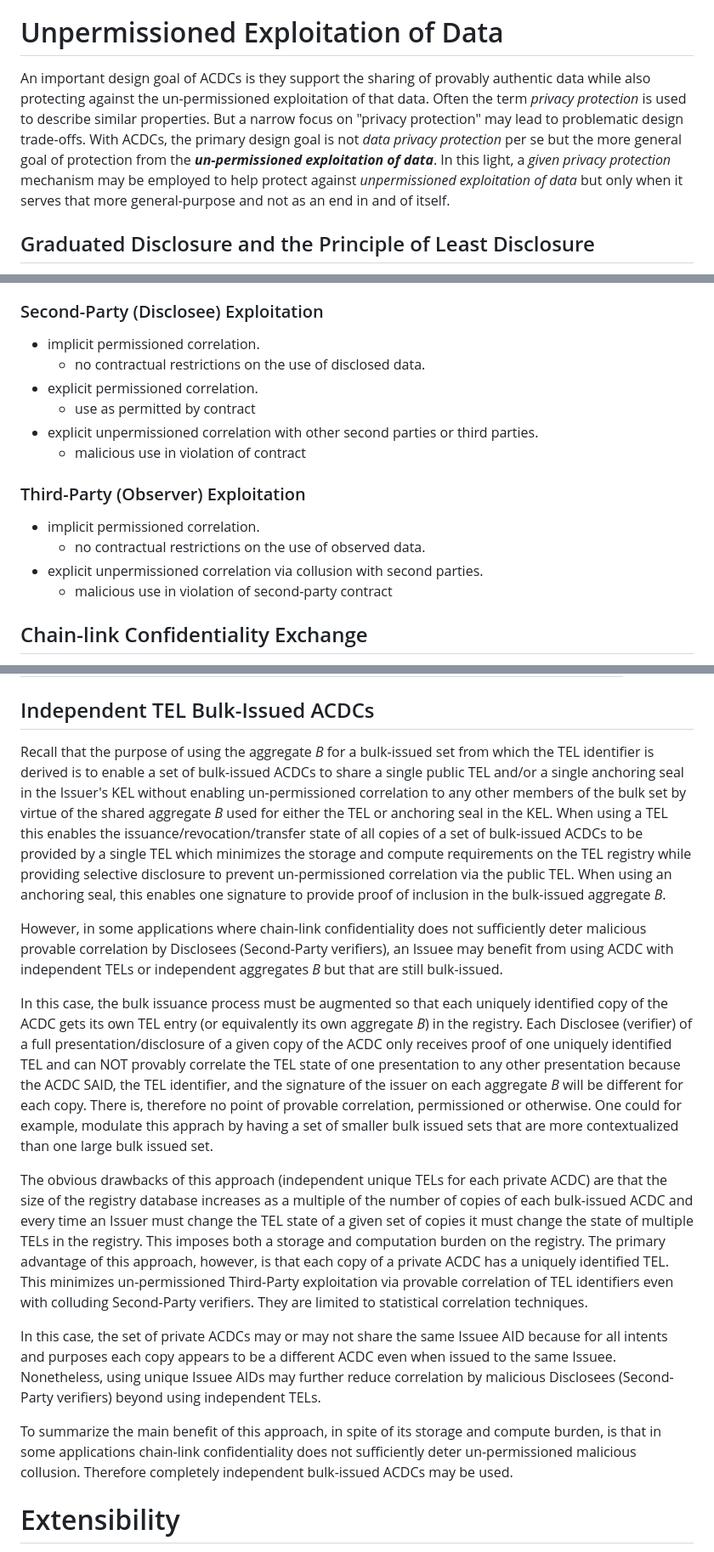
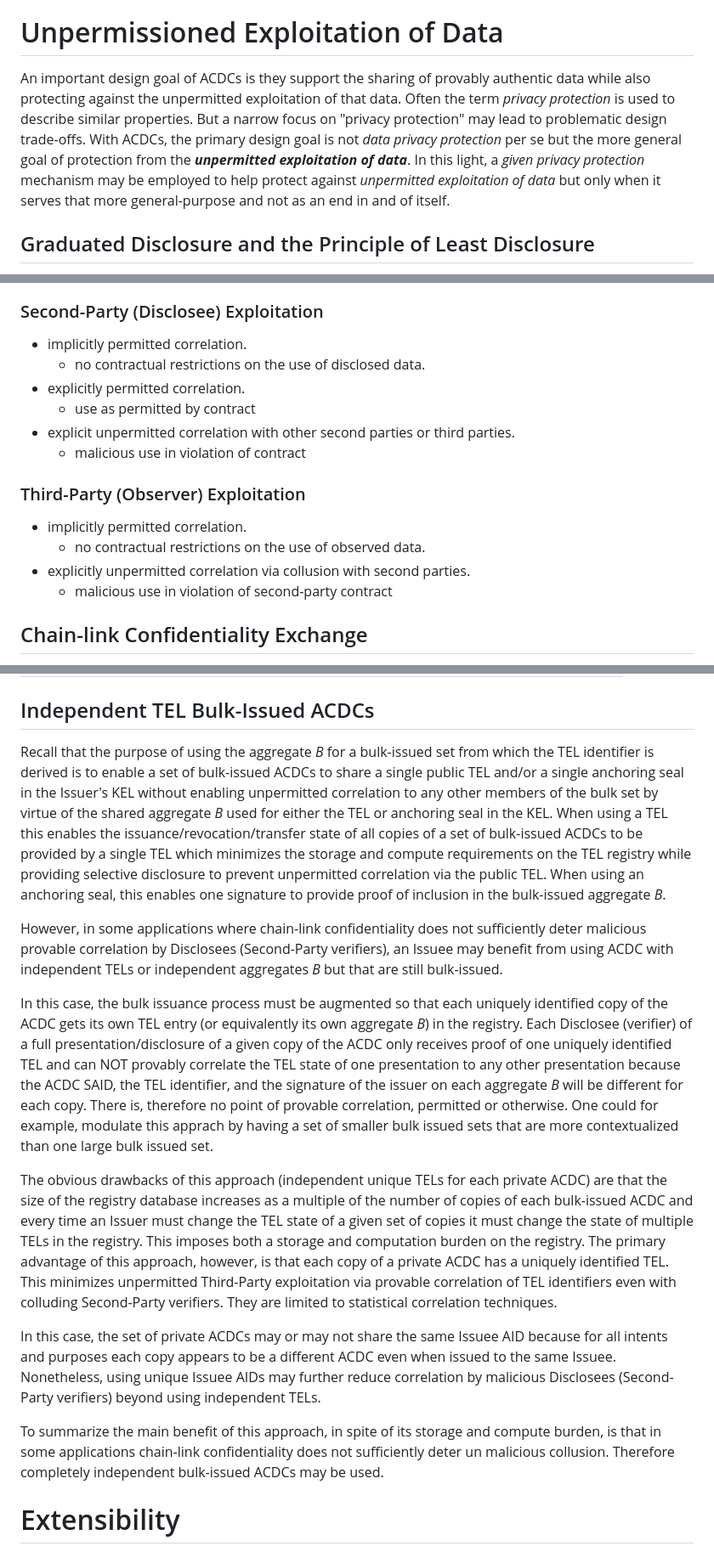
Before and after one commit to trustoverip/tswg-acdc-specification, a Markdown page: draft-ssmith-acdc.md, 3 parts joined by grey strips. Shown: that part at 85% size. Rendered like a GitHub page.

Commit message:
un-premissioned/permissioned vs unpermitted/permitted

```diff
--- a/draft-ssmith-acdc.md
+++ b/draft-ssmith-acdc.md
@@ -637,7 +637,7 @@ When a *metadata* ACDC is disclosed (presented) only the *Discloser's* signature
 
 # Unpermissioned Exploitation of Data
 
-An important design goal of ACDCs is they support the sharing of provably authentic data while also protecting against the un-permissioned exploitation of that data. Often the term *privacy protection* is used to describe similar properties. But a narrow focus on "privacy protection" may lead to problematic design trade-offs. With ACDCs, the primary design goal is not *data privacy protection* per se but the more general goal of protection from the ***un-permissioned exploitation of data***. In this light, a *given privacy protection* mechanism may be employed to help protect against *unpermissioned exploitation of data* but only when it serves that more general-purpose and not as an end in and of itself.
+An important design goal of ACDCs is they support the sharing of provably authentic data while also protecting against the unpermitted exploitation of that data. Often the term *privacy protection* is used to describe similar properties. But a narrow focus on "privacy protection" may lead to problematic design trade-offs. With ACDCs, the primary design goal is not *data privacy protection* per se but the more general goal of protection from the ***unpermitted exploitation of data***. In this light, a *given privacy protection* mechanism may be employed to help protect against *unpermitted exploitation of data* but only when it serves that more general-purpose and not as an end in and of itself.
 
 ## Graduated Disclosure and the Principle of Least Disclosure
 
@@ -668,17 +668,17 @@ Unpermission exploitation is characterized using a three-party model. The three
 * Third-Party = *Observer* of data disclosed by First Party (*Discloser*) to Second Party (*Disclosee*).
 
 ### Second-Party (Disclosee) Exploitation
-* implicit permissioned correlation.
+* implicitly permitted correlation.
     * no contractual restrictions on the use of disclosed data.
-* explicit permissioned correlation.
+* explicitly permitted correlation.
     * use as permitted by contract
-* explicit unpermissioned correlation with other second parties or third parties.
+* explicit unpermitted correlation with other second parties or third parties.
     * malicious use in violation of contract
 
 ### Third-Party (Observer) Exploitation
-* implicit permissioned correlation.
+* implicitly permitted correlation.
     * no contractual restrictions on the use of observed data.
-* explicit unpermissioned correlation via collusion with second parties.
+* explicitly unpermitted correlation via collusion with second parties.
     * malicious use in violation of second-party contract
 
 ## Chain-link Confidentiality Exchange
@@ -2421,17 +2421,17 @@ When the `u` field is missing or empty, then the event is not blindable. When th
 
 ## Independent TEL Bulk-Issued ACDCs
 
-Recall that the purpose of using the aggregate *B* for a bulk-issued set from which the TEL identifier is derived is to enable a set of bulk-issued ACDCs to share a single public TEL and/or a single anchoring seal in the Issuer's KEL without enabling un-permissioned correlation to any other members of the bulk set by virtue of the shared aggregate *B* used for either the TEL or anchoring seal in the KEL. When using a TEL this enables the issuance/revocation/transfer state of all copies of a set of bulk-issued ACDCs to be provided by a single TEL which minimizes the storage and compute requirements on the TEL registry while providing selective disclosure to prevent un-permissioned correlation via the public TEL. When using an anchoring seal, this enables one signature to provide proof of inclusion in the bulk-issued aggregate *B*.
+Recall that the purpose of using the aggregate *B* for a bulk-issued set from which the TEL identifier is derived is to enable a set of bulk-issued ACDCs to share a single public TEL and/or a single anchoring seal in the Issuer's KEL without enabling unpermitted correlation to any other members of the bulk set by virtue of the shared aggregate *B* used for either the TEL or anchoring seal in the KEL. When using a TEL this enables the issuance/revocation/transfer state of all copies of a set of bulk-issued ACDCs to be provided by a single TEL which minimizes the storage and compute requirements on the TEL registry while providing selective disclosure to prevent unpermitted correlation via the public TEL. When using an anchoring seal, this enables one signature to provide proof of inclusion in the bulk-issued aggregate *B*.
 
 However, in some applications where chain-link confidentiality does not sufficiently deter malicious provable correlation by Disclosees (Second-Party verifiers), an Issuee may benefit from using ACDC with independent TELs or independent aggregates *B* but that are still bulk-issued.
 
-In this case, the bulk issuance process must be augmented so that each uniquely identified copy of the ACDC gets its own TEL entry (or equivalently its own aggregate *B*) in the registry. Each Disclosee (verifier) of a full presentation/disclosure of a given copy of the ACDC only receives proof of one uniquely identified TEL and can NOT provably correlate the TEL state of one presentation to any other presentation because the ACDC SAID, the TEL identifier, and the signature of the issuer on each aggregate *B* will be different for each copy. There is, therefore no point of provable correlation, permissioned or otherwise. One could for example, modulate this apprach by having a set of smaller bulk issued sets that are more contextualized than one large bulk issued set.
-
-The obvious drawbacks of this approach (independent unique TELs for each private ACDC) are that the size of the registry database increases as a multiple of the number of copies of each bulk-issued ACDC and every time an Issuer must change the TEL state of a given set of copies it must change the state of multiple TELs in the registry. This imposes both a storage and computation burden on the registry. The primary advantage of this approach, however, is that each copy of a private ACDC has a uniquely identified TEL. This minimizes un-permissioned Third-Party exploitation via provable correlation of TEL identifiers even with colluding Second-Party verifiers. They are limited to statistical correlation techniques.
+In this case, the bulk issuance process must be augmented so that each uniquely identified copy of the ACDC gets its own TEL entry (or equivalently its own aggregate *B*) in the registry. Each Disclosee (verifier) of a full presentation/disclosure of a given copy of the ACDC only receives proof of one uniquely identified TEL and can NOT provably correlate the TEL state of one presentation to any other presentation because the ACDC SAID, the TEL identifier, and the signature of the issuer on each aggregate *B* will be different for each copy. There is, therefore no point of provable correlation, permitted or otherwise. One could for example, modulate this apprach by having a set of smaller bulk issued sets that are more contextualized than one large bulk issued set.
+
+The obvious drawbacks of this approach (independent unique TELs for each private ACDC) are that the size of the registry database increases as a multiple of the number of copies of each bulk-issued ACDC and every time an Issuer must change the TEL state of a given set of copies it must change the state of multiple TELs in the registry. This imposes both a storage and computation burden on the registry. The primary advantage of this approach, however, is that each copy of a private ACDC has a uniquely identified TEL. This minimizes unpermitted Third-Party exploitation via provable correlation of TEL identifiers even with colluding Second-Party verifiers. They are limited to statistical correlation techniques.
 
 In this case, the set of private ACDCs may or may not share the same Issuee AID because for all intents and purposes each copy appears to be a different ACDC even when issued to the same Issuee. Nonetheless, using unique Issuee AIDs may further reduce correlation by malicious Disclosees (Second-Party verifiers) beyond using independent TELs.
 
-To summarize the main benefit of this approach, in spite of its storage and compute burden, is that in some applications chain-link confidentiality does not sufficiently deter un-permissioned malicious collusion. Therefore completely independent bulk-issued ACDCs may be used.
+To summarize the main benefit of this approach, in spite of its storage and compute burden, is that in some applications chain-link confidentiality does not sufficiently deter un malicious collusion. Therefore completely independent bulk-issued ACDCs may be used.
 
 
 
```
Also changed, not shown: other parts of draft-ssmith-acdc.md (+16 -16 lines).
